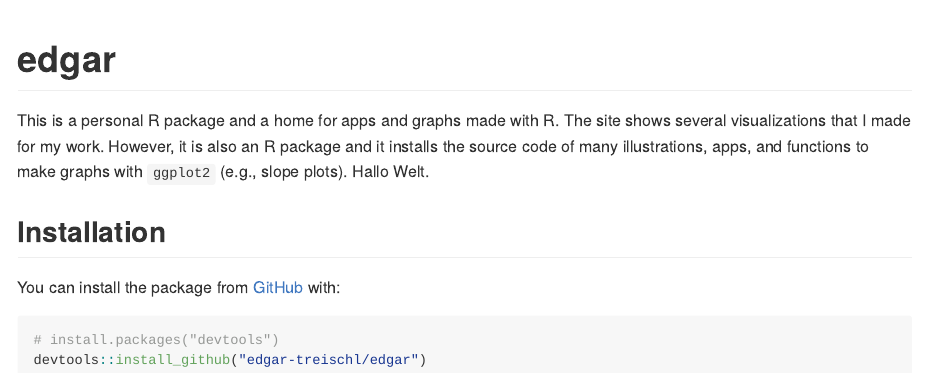
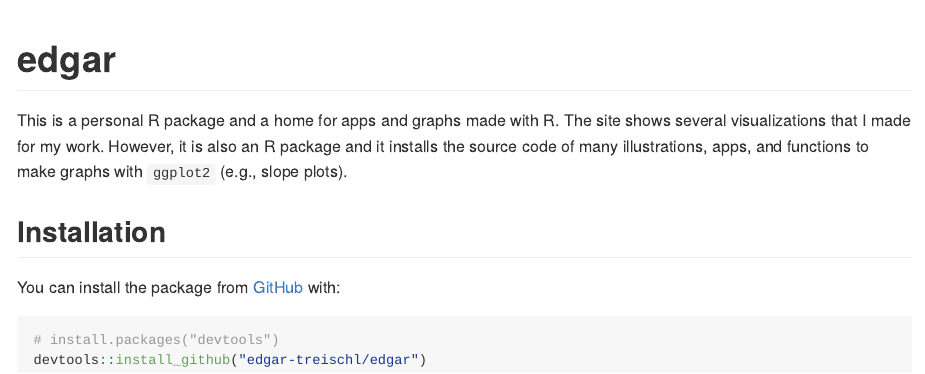
Before and after one commit to edgar-treischl/edgar, an R Markdown document (README.Rmd): the page in a window 1100 px wide, from its top. The pictures show the output file README.md that the author committed with the source, drawn offline in the style of GitHub.

Commit message:
Del Hallo world

```diff
--- a/README.Rmd
+++ b/README.Rmd
@@ -20,7 +20,7 @@
 <!-- badges: start -->
 <!-- badges: end -->
 
-This is a personal R package and a home for apps and graphs made with R. The site shows several visualizations that I made for my work. However, it is also an R package and it installs the source code of many illustrations, apps, and functions to make graphs with `ggplot2` (e.g., slope plots). Hallo Welt.
+This is a personal R package and a home for apps and graphs made with R. The site shows several visualizations that I made for my work. However, it is also an R package and it installs the source code of many illustrations, apps, and functions to make graphs with `ggplot2` (e.g., slope plots).
 
 ## Installation
 
```
Also changed, not shown: README.md.
